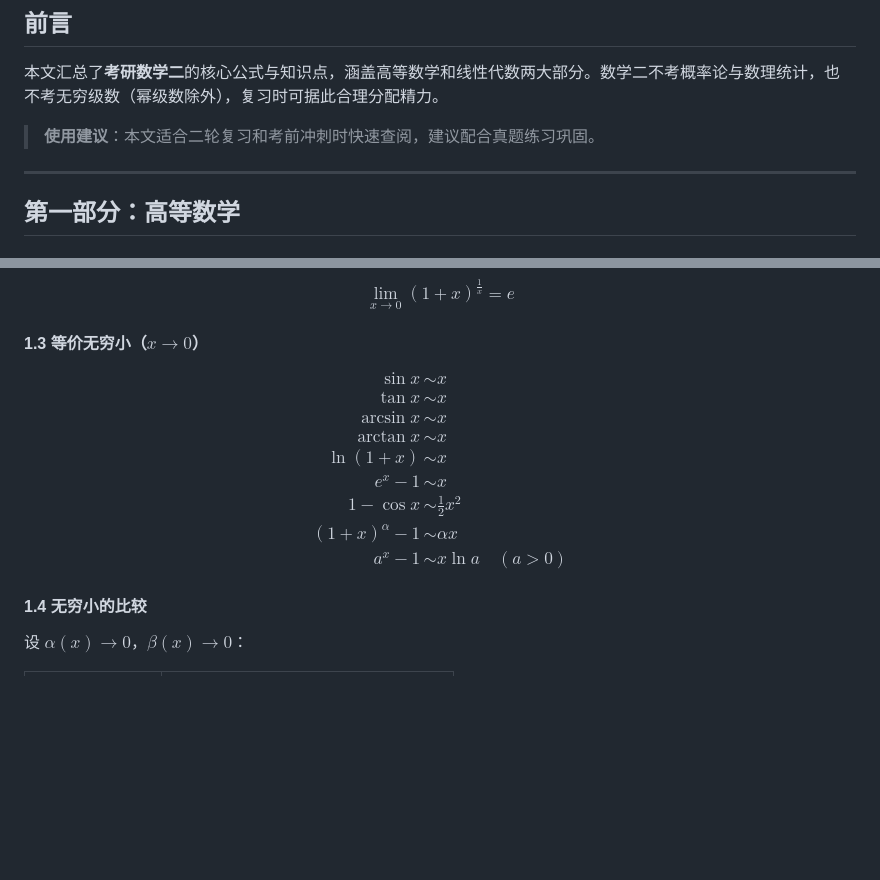
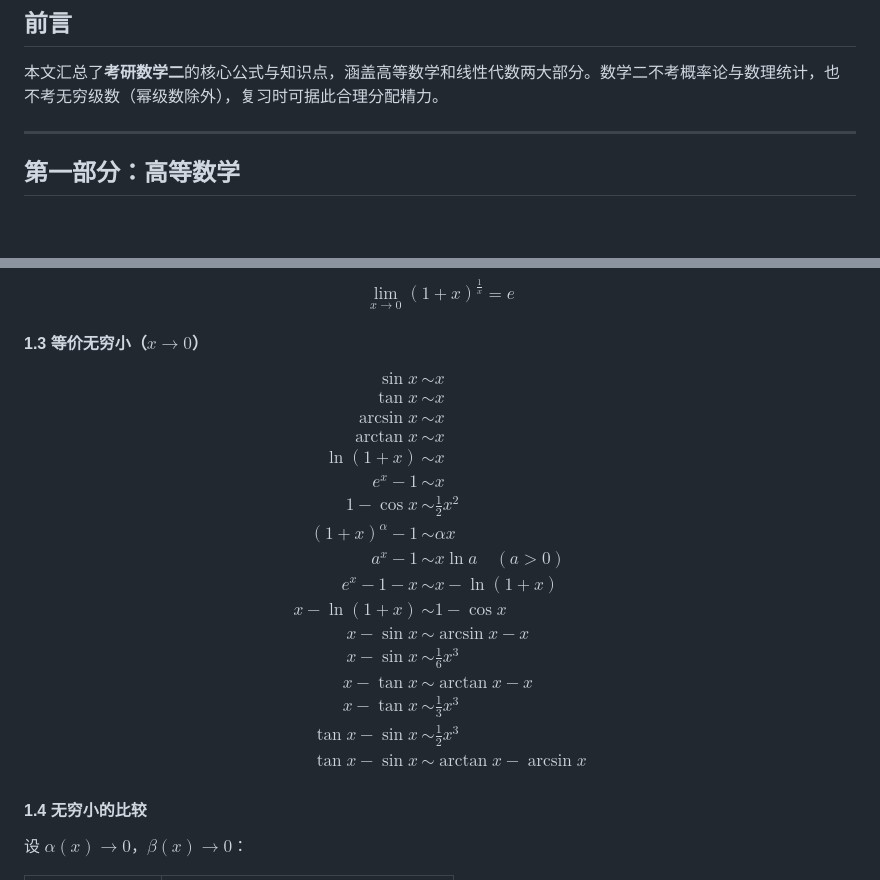
Before and after one commit to youllour/youllour.github.io, a Markdown page: pages/posts/kaoyan-math2-formulas.md, 2 parts joined by grey strips. Rendered like a GitHub page; blank space fills up the shorter version.

Commit message:
feat：更改文件内容

```diff
--- a/pages/posts/kaoyan-math2-formulas.md
+++ b/pages/posts/kaoyan-math2-formulas.md
@@ -15,7 +15,6 @@ top: 2
 
 本文汇总了**考研数学二**的核心公式与知识点，涵盖高等数学和线性代数两大部分。数学二不考概率论与数理统计，也不考无穷级数（幂级数除外），复习时可据此合理分配精力。
 
-> **使用建议**：本文适合二轮复习和考前冲刺时快速查阅，建议配合真题练习巩固。
 
 ---
 
@@ -63,7 +62,15 @@ $$
 e^x - 1 &\sim x \\
 1 - \cos x &\sim \frac{1}{2}x^2 \\
 (1 + x)^\alpha - 1 &\sim \alpha x \\
-a^x - 1 &\sim x \ln a \quad (a > 0)
+a^x - 1 &\sim x \ln a \quad (a > 0)\\
+e^x - 1 - x &\sim x - \ln(1 + x) \\
+x - \ln(1+x) &\sim 1 - \cos x \\
+x - \sin x &\sim \arcsin x -x \\
+x - \sin x &\sim \frac{1}{6}x^3\\
+x - \tan x &\sim \arctan x -x \\
+x - \tan x &\sim \frac{1}{3}x^3\\
+\tan x - \sin x &\sim \frac{1}{2}x^3\\
+\tan x - \sin x &\sim \arctan x - \arcsin x\\
 \end{aligned}
 $$
 
```
